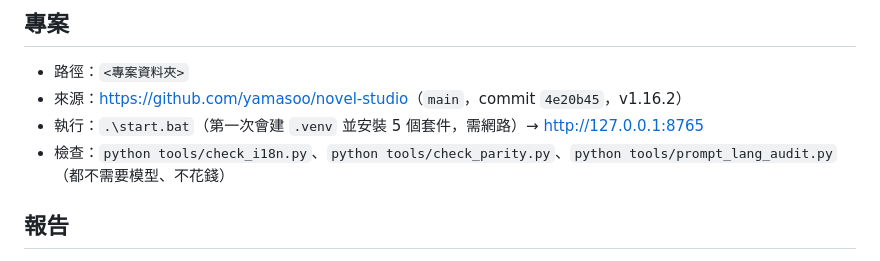
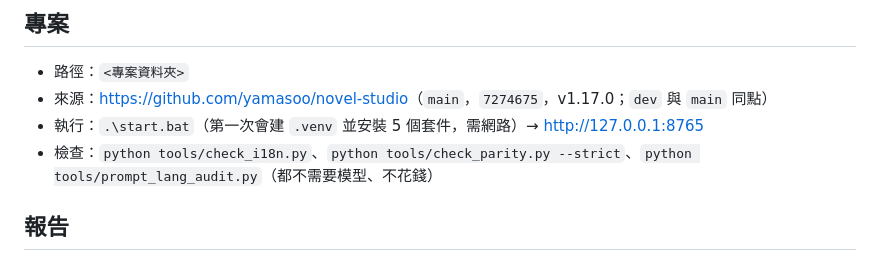
Before and after one commit to yamasoo/novel-studio, a Markdown page: docs/HANDOFF.md, the part around one of its changes. GitHub-like rendering.

```diff
--- a/docs/HANDOFF.md
+++ b/docs/HANDOFF.md
@@ -5,9 +5,9 @@
 ## 專案
 
 - 路徑：`<專案資料夾>`
-- 來源：<https://github.com/yamasoo/novel-studio>（`main`，commit `4e20b45`，v1.16.2）
+- 來源：<https://github.com/yamasoo/novel-studio>（`main`，`7274675`，v1.17.0；`dev` 與 `main` 同點）
 - 執行：`.\start.bat`（第一次會建 `.venv` 並安裝 5 個套件，需網路）→ <http://127.0.0.1:8765>
-- 檢查：`python tools/check_i18n.py`、`python tools/check_parity.py`、`python tools/prompt_lang_audit.py`（都不需要模型、不花錢）
+- 檢查：`python tools/check_i18n.py`、`python tools/check_parity.py --strict`、`python tools/prompt_lang_audit.py`（都不需要模型、不花錢）
 
 ## 報告
 
```
Also changed, not shown: other parts of docs/HANDOFF.md (+31 -43 lines), docs/新對話交接.md (+7 -2 lines).
